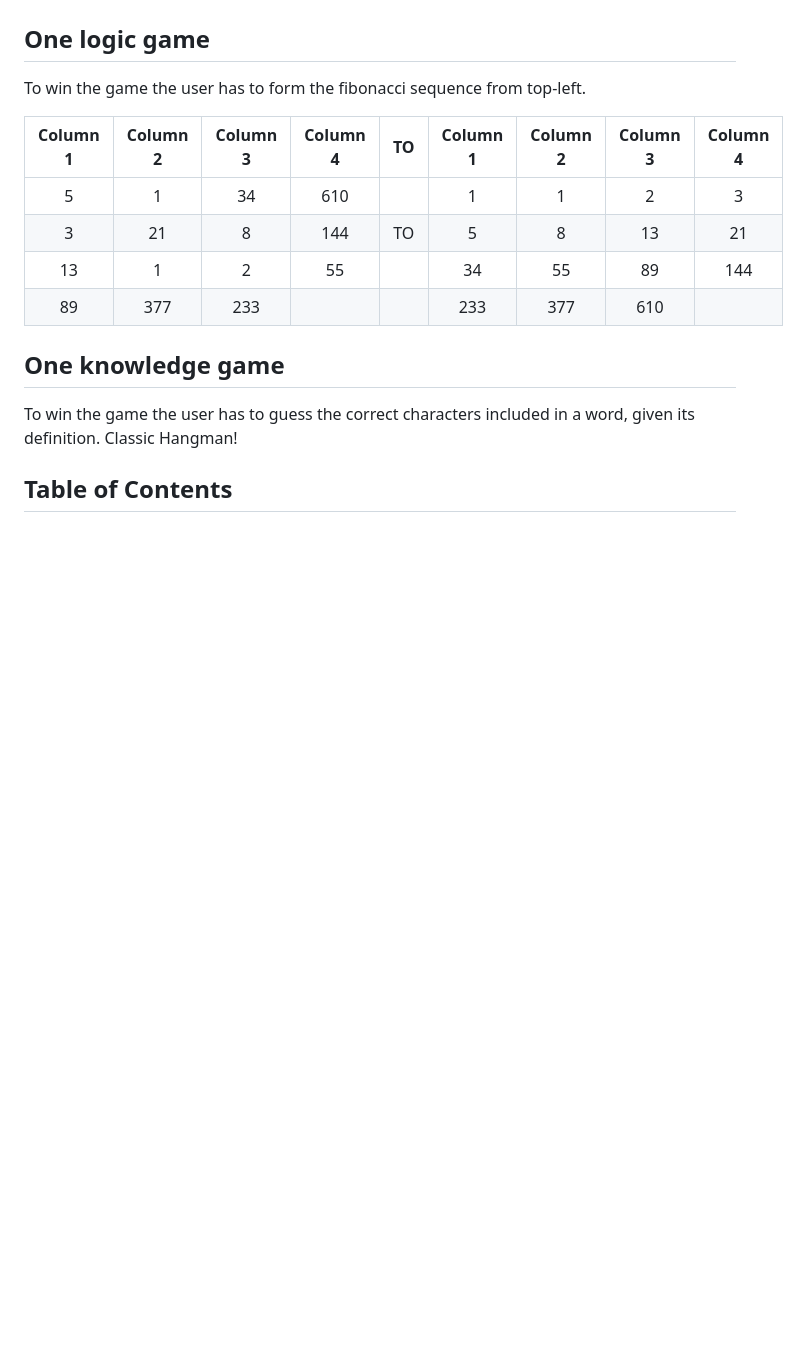
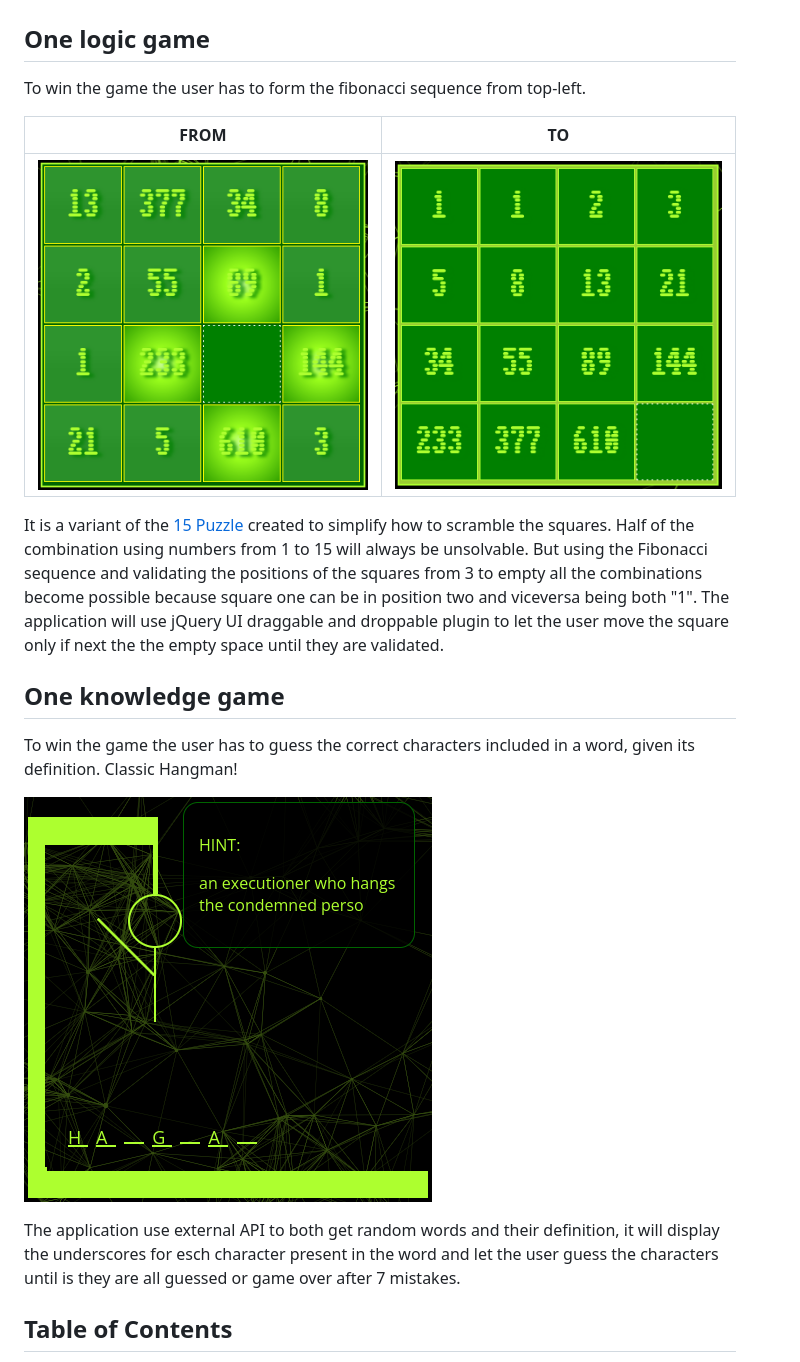
Before and after one commit to antoniobruchidev/mp2-javascript-games, a Markdown page: README.md, the part around one of its changes. Drawn GitHub-style; blank space fills up the shorter version.

```diff
--- a/README.md
+++ b/README.md
@@ -4,17 +4,21 @@
 
 To win the game the user has to form the fibonacci sequence from top-left.
 
-|Column 1        | Column 2       | Column 3       | Column 4       | TO             |Column 1        | Column 2       | Column 3       | Column 4       |
-|:--------------:|:--------------:|:--------------:|:--------------:|:--------------:|:--------------:|:--------------:|:--------------:|:--------------:|
-| 5              | 1              | 34             | 610            |                | 1              | 1              | 2              | 3              |
-| 3              | 21             | 8              | 144            |  TO            | 5              | 8              | 13             | 21             |
-| 13             | 1              | 2              | 55             |                | 34             | 55             | 89             | 144            |
-| 89             | 377            | 233            |                |                | 233            | 377            | 610            |                |
+| FROM | TO   |
+|:----:|:----:|
+| ![SCRAMBLED](assets/images/logic-game.png)| ![IN ORDER](assets/images/logic-game-success.png) |
+
+It is a variant of the [15 Puzzle](https://en.wikipedia.org/wiki/15_Puzzle) created to simplify how to scramble the squares. Half of the combination using numbers from 1 to 15 will always be unsolvable. But using the Fibonacci sequence and validating the positions of the squares from 3 to empty all the combinations become possible because square one can be in position two and viceversa being both "1".
+The application will use jQuery UI draggable and droppable plugin to let the user move the square only if next the the empty space until they are validated.
 
 ## One knowledge game
 
 To win the game the user has to guess the correct characters included in a word, given its definition.
 Classic Hangman!
+
+![HANGMAN](assets/images/knowledge-game.png)
+
+The application use external API to both get random words and their definition, it will display the underscores for esch character present in the word and let the user guess the characters until is they are all guessed or game over after 7 mistakes.
 
 ## Table of Contents
 
```
Also changed, not shown: other parts of README.md (+43 -1 lines).
